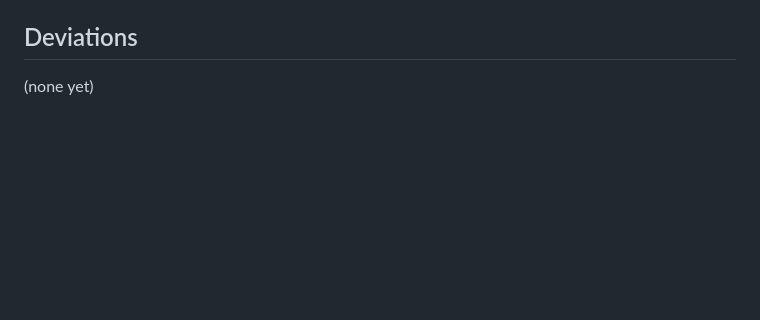
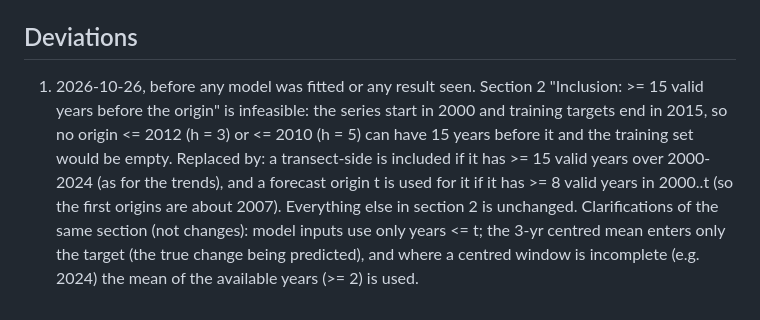
Before and after one commit to tronghia256-EdgeAI/mekong-bankline-forecast, a Markdown page: docs/protocol.md, the part around the change. GitHub-like rendering; blank space fills up the shorter version.

Commit message:
Protocol deviation 1 (before any model run): feasible inclusion rule for forecast origins

```diff
--- a/docs/protocol.md
+++ b/docs/protocol.md
@@ -124,4 +124,11 @@ thresholds or units after seeing the H3 comparison.
 
 ## Deviations
 
-(none yet)
+1. 2026-10-26, before any model was fitted or any result seen. Section 2 "Inclusion: >= 15 valid years before
+   the origin" is infeasible: the series start in 2000 and training targets end in 2015, so no origin <= 2012 (h = 3)
+   or <= 2010 (h = 5) can have 15 years before it and the training set would be empty. Replaced by: a transect-side is
+   included if it has >= 15 valid years over 2000-2024 (as for the trends), and a forecast origin t is used for it if
+   it has >= 8 valid years in 2000..t (so the first origins are about 2007). Everything else in section 2 is unchanged.
+   Clarifications of the same section (not changes): model inputs use only years <= t; the 3-yr centred mean enters
+   only the target (the true change being predicted), and where a centred window is incomplete (e.g. 2024) the mean of
+   the available years (>= 2) is used.
```
